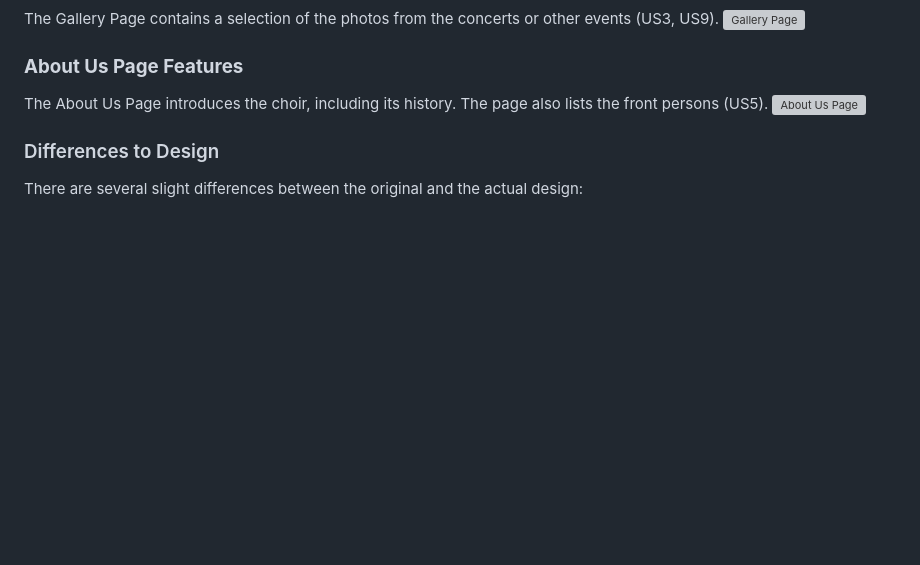
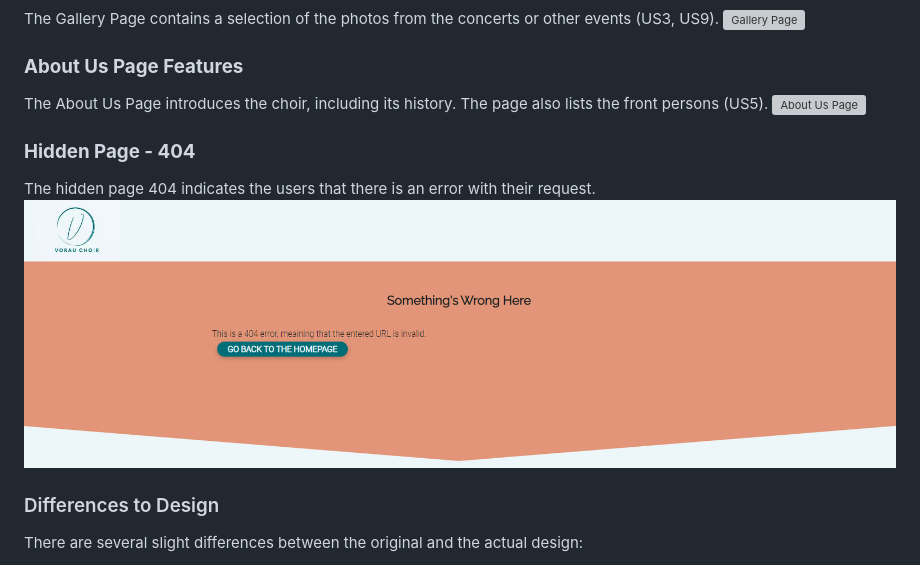
Before and after one commit to brodsa/mgv-vorau, a Markdown page: README.md, the part around the change. Drawn GitHub-style; blank space fills up the shorter version; grey boxes are pictures that could not be loaded.

Commit message:
docs: include tdescribe t page in README

```diff
--- a/README.md
+++ b/README.md
@@ -113,6 +113,10 @@ The Gallery Page contains a selection of the photos from the concerts or other e
 ### **About Us Page Features**
 The About Us Page introduces the choir, including its history. The page also lists the front persons (US5).
 ![About Us Page](./assets/documentation/features/structure_about-page.png)
+
+### **Hidden Page - 404**
+The hidden page 404 indicates the users that there is an error with their request.
+![404 Page](./assets/documentation/features/structure_404.png)
 
 ### Differences to Design
 There are several slight differences between the original and the actual design:
```
